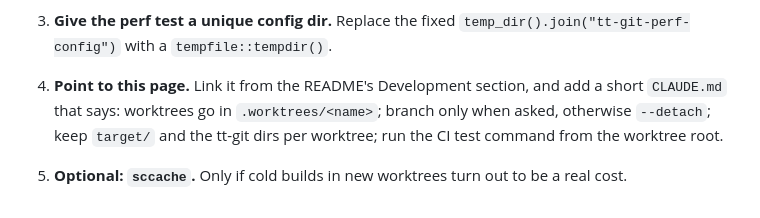
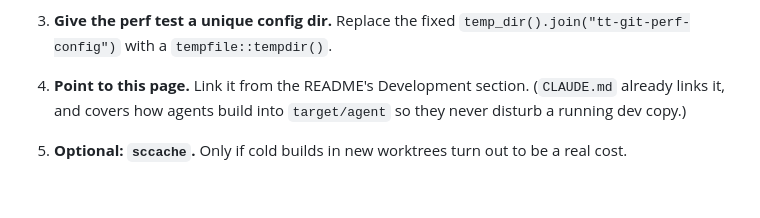
Before and after one commit to ThirtyTech/tt-git, a Markdown page: docs/worktrees.md, the part around the change. Drawn GitHub-style.

```diff
--- a/docs/worktrees.md
+++ b/docs/worktrees.md
@@ -198,9 +198,8 @@ What it takes to make the above the default rather than a checklist:
    section would change to match.
 3. **Give the perf test a unique config dir.** Replace the fixed
    `temp_dir().join("tt-git-perf-config")` with a `tempfile::tempdir()`.
-4. **Point to this page.** Link it from the README's Development section, and
-   add a short `CLAUDE.md` that says: worktrees go in `.worktrees/<name>`;
-   branch only when asked, otherwise `--detach`; keep `target/` and the tt-git
-   dirs per worktree; run the CI test command from the worktree root.
+4. **Point to this page.** Link it from the README's Development section.
+   (`CLAUDE.md` already links it, and covers how agents build into
+   `target/agent` so they never disturb a running dev copy.)
 5. **Optional: `sccache`.** Only if cold builds in new worktrees turn out to
    be a real cost.
```
